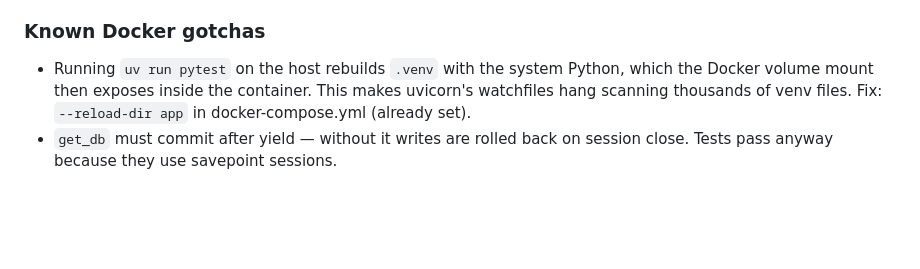
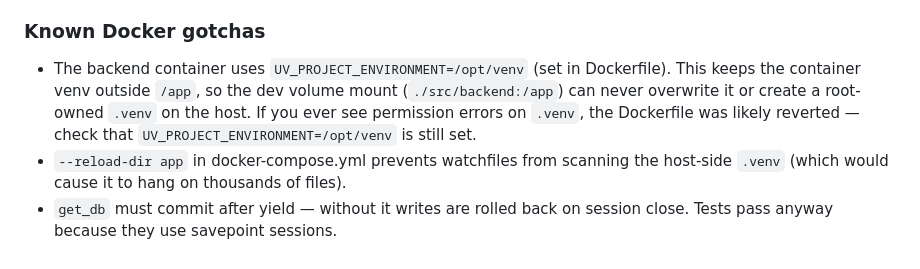
Before and after one commit to nofuturekid/webbuchhaltung, a Markdown page: CLAUDE.md, the part around the change. Drawn GitHub-style; blank space fills up the shorter version.

Commit message:
docs(claude): Update Docker gotcha — venv issue resolved, document the fix
Co-Authored-By: Claude Sonnet 4.6 <noreply@anthropic.com>

```diff
--- a/CLAUDE.md
+++ b/CLAUDE.md
@@ -345,9 +345,12 @@ diff src/types/api.ts src/types/api-generated.ts
 If drift is found: update `src/frontend/src/types/api.ts` to match — never ignore the diff.
 
 ### Known Docker gotchas
-- Running `uv run pytest` on the host rebuilds `.venv` with the system Python,
-  which the Docker volume mount then exposes inside the container. This makes
-  uvicorn's watchfiles hang scanning thousands of venv files.
-  Fix: `--reload-dir app` in docker-compose.yml (already set).
+- The backend container uses `UV_PROJECT_ENVIRONMENT=/opt/venv` (set in Dockerfile).
+  This keeps the container venv outside `/app`, so the dev volume mount
+  (`./src/backend:/app`) can never overwrite it or create a root-owned `.venv` on
+  the host. If you ever see permission errors on `.venv`, the Dockerfile was likely
+  reverted — check that `UV_PROJECT_ENVIRONMENT=/opt/venv` is still set.
+- `--reload-dir app` in docker-compose.yml prevents watchfiles from scanning the
+  host-side `.venv` (which would cause it to hang on thousands of files).
 - `get_db` must commit after yield — without it writes are rolled back on session
   close. Tests pass anyway because they use savepoint sessions.
```
